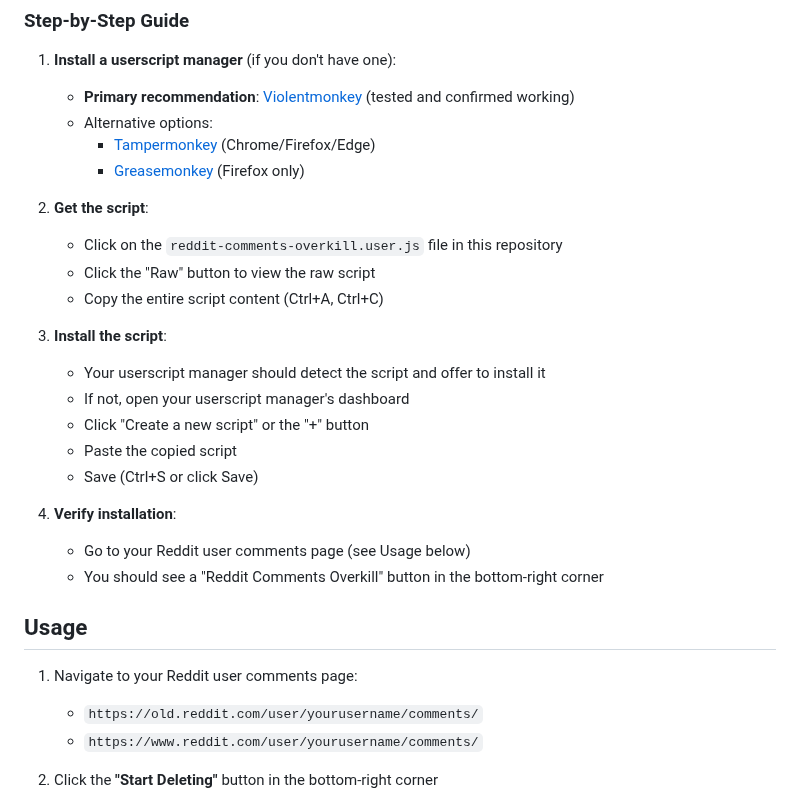
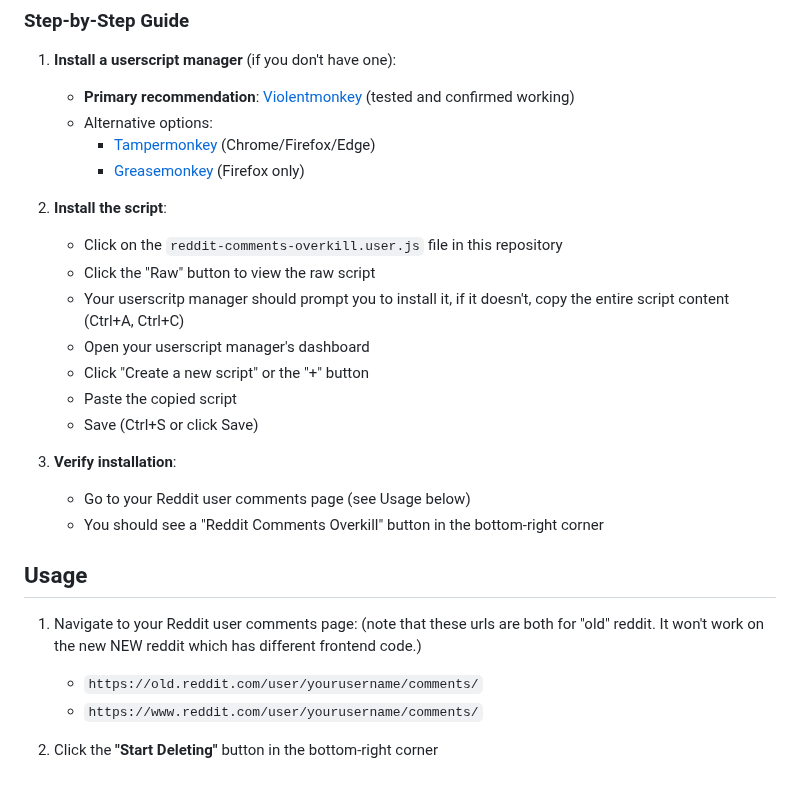
Before and after one commit to xpufx/reddit-comments-overkill, a Markdown page: README.md, the part around the change. Rendered like a GitHub page.

```diff
--- a/README.md
+++ b/README.md
@@ -26,14 +26,11 @@ A browser userscript that automatically deletes all your Reddit comments. It's d
      - [Tampermonkey](https://www.tampermonkey.net/) (Chrome/Firefox/Edge)
      - [Greasemonkey](https://www.greasespot.net/) (Firefox only)
 
-2. **Get the script**:
+2. **Install the script**:
    - Click on the `reddit-comments-overkill.user.js` file in this repository
    - Click the "Raw" button to view the raw script
-   - Copy the entire script content (Ctrl+A, Ctrl+C)
-
-3. **Install the script**:
-   - Your userscript manager should detect the script and offer to install it
-   - If not, open your userscript manager's dashboard
+   - Your userscritp manager should prompt you to install it, if it doesn't, copy the entire script content (Ctrl+A, Ctrl+C)
+   - Open your userscript manager's dashboard
    - Click "Create a new script" or the "+" button
    - Paste the copied script
    - Save (Ctrl+S or click Save)
@@ -44,7 +41,7 @@ A browser userscript that automatically deletes all your Reddit comments. It's d
 
 ## Usage
 
-1. Navigate to your Reddit user comments page:
+1. Navigate to your Reddit user comments page: (note that these urls are both for "old" reddit. It won't work on the new NEW reddit which has different frontend code.)
    - `https://old.reddit.com/user/yourusername/comments/`
    - `https://www.reddit.com/user/yourusername/comments/`
 
```
